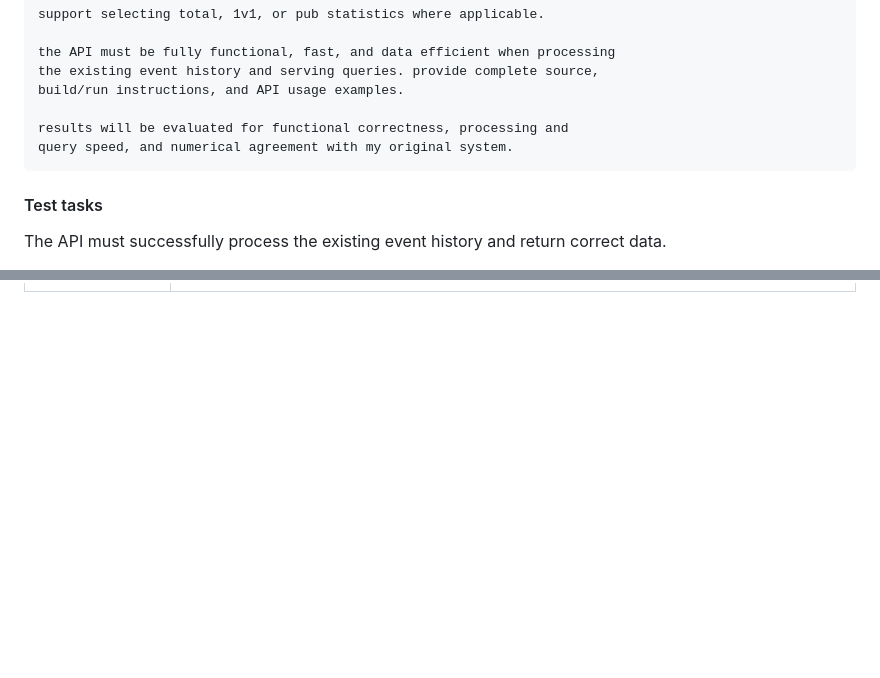
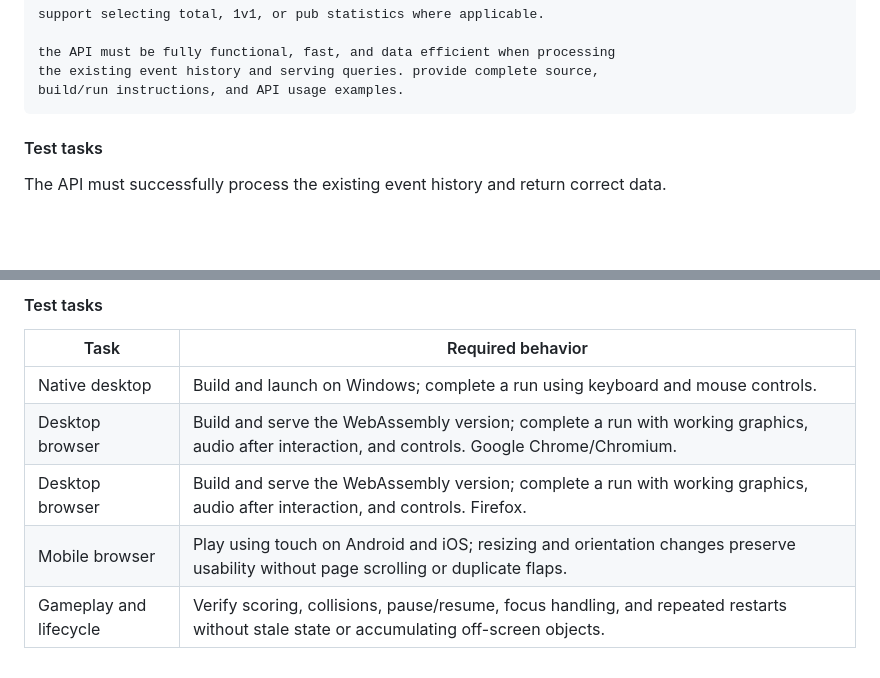
Before and after one commit to PhscZ/benchmark, a Markdown page: README.md, 2 parts joined by grey strips. GitHub-like rendering; blank space fills up the shorter version.

````diff
--- a/README.md
+++ b/README.md
@@ -245,9 +245,6 @@ support selecting total, 1v1, or pub statistics where applicable.
 the API must be fully functional, fast, and data efficient when processing
 the existing event history and serving queries. provide complete source,
 build/run instructions, and API usage examples.
-
-results will be evaluated for functional correctness, processing and
-query speed, and numerical agreement with my original system.
 ```
 
 #### Test tasks
@@ -263,0 +336,9 @@ The API must successfully process the existing event history and return correct
+#### Test tasks
+
+| Task | Required behavior |
+|---|---|
+| Native desktop | Build and launch on Windows; complete a run using keyboard and mouse controls. |
+| Desktop browser | Build and serve the WebAssembly version; complete a run with working graphics, audio after interaction, and controls. Google Chrome/Chromium. |
+| Desktop browser | Build and serve the WebAssembly version; complete a run with working graphics, audio after interaction, and controls. Firefox. |
+| Mobile browser | Play using touch on Android and iOS; resizing and orientation changes preserve usability without page scrolling or duplicate flaps. |
+| Gameplay and lifecycle | Verify scoring, collisions, pause/resume, focus handling, and repeated restarts without stale state or accumulating off-screen objects. |
````
Also changed, not shown: other parts of README.md (+75 -0 lines).
